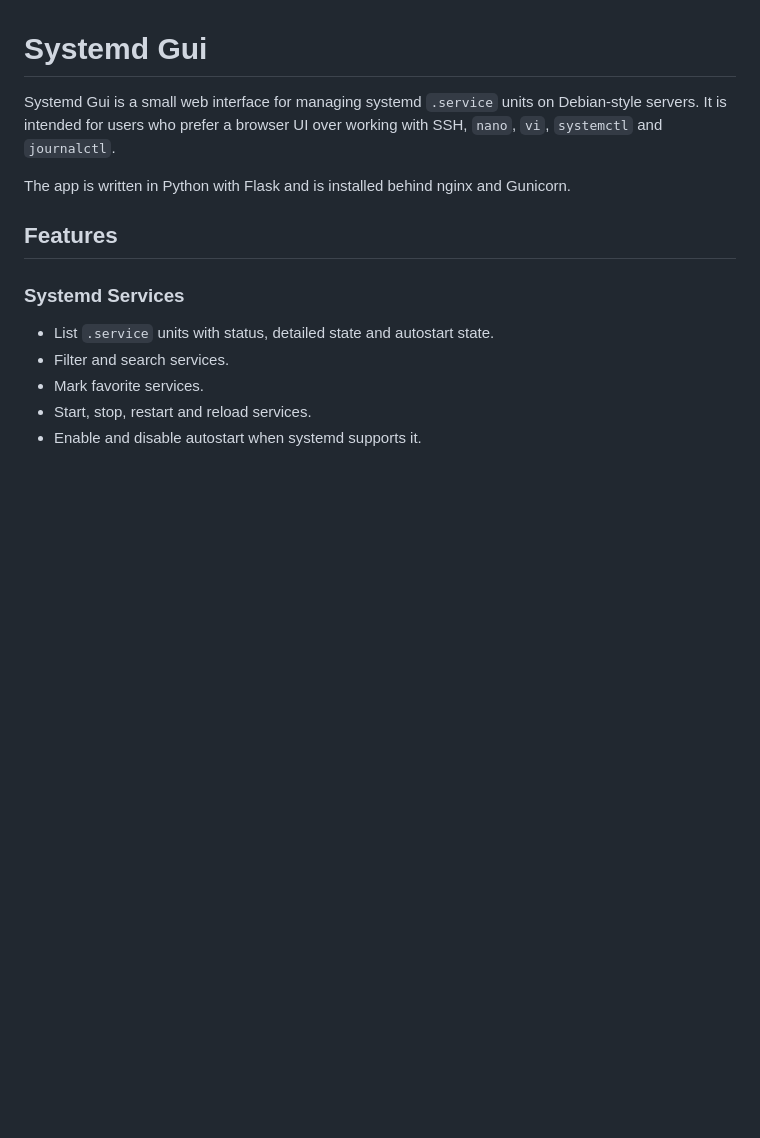
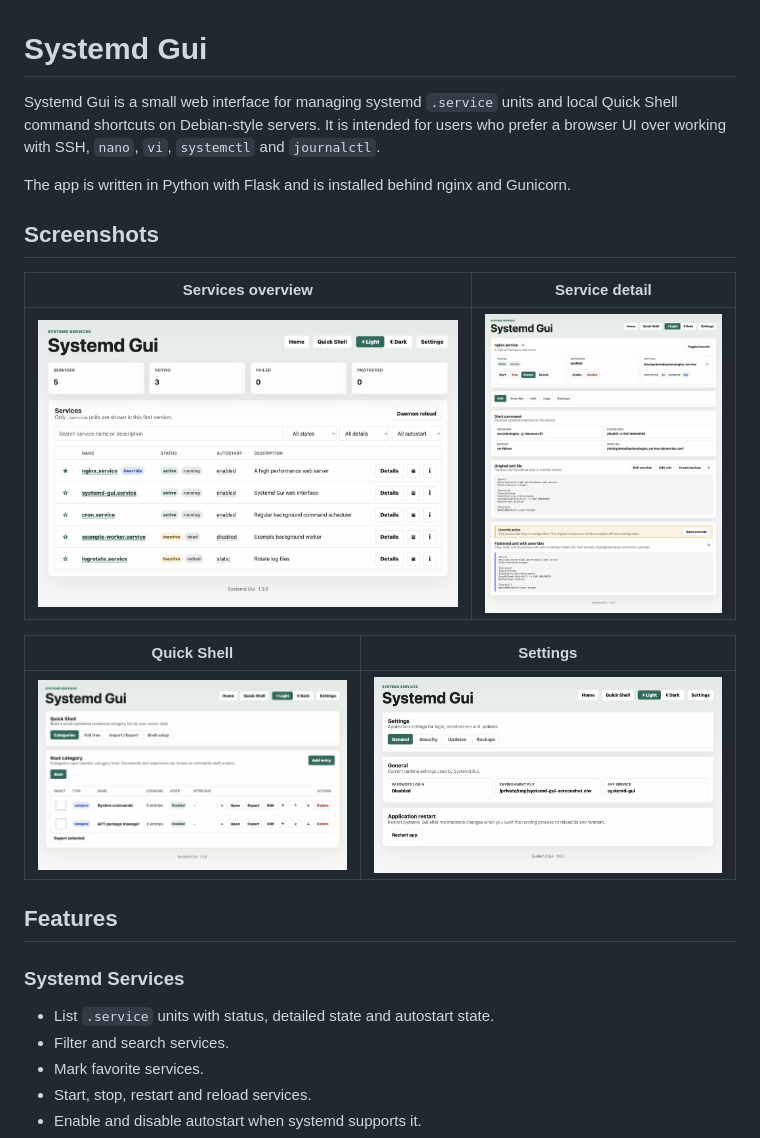
Before and after one commit to Nisbo/systemd-gui, a Markdown page: README.md, the part around the change. GitHub-like rendering; pictures changed too: docs/screenshots/quick-shell.jpg (added), docs/screenshots/service-detail.jpg (added), docs/screenshots/services.jpg (added); blank space fills up the shorter version.

Commit message:
Add README demo screenshots

```diff
--- a/README.md
+++ b/README.md
@@ -1,11 +1,22 @@
 # Systemd Gui
 
-Systemd Gui is a small web interface for managing systemd `.service` units on
-Debian-style servers. It is intended for users who prefer a browser UI over
-working with SSH, `nano`, `vi`, `systemctl` and `journalctl`.
+Systemd Gui is a small web interface for managing systemd `.service` units and
+local Quick Shell command shortcuts on Debian-style servers. It is intended for
+users who prefer a browser UI over working with SSH, `nano`, `vi`, `systemctl`
+and `journalctl`.
 
 The app is written in Python with Flask and is installed behind nginx and
 Gunicorn.
+
+## Screenshots
+
+| Services overview | Service detail |
+| --- | --- |
+| ![Systemd Gui services overview](docs/screenshots/services.jpg) | ![Systemd Gui service detail](docs/screenshots/service-detail.jpg) |
+
+| Quick Shell | Settings |
+| --- | --- |
+| ![Quick Shell command menu](docs/screenshots/quick-shell.jpg) | ![Systemd Gui settings](docs/screenshots/settings.jpg) |
 
 ## Features
 
```
